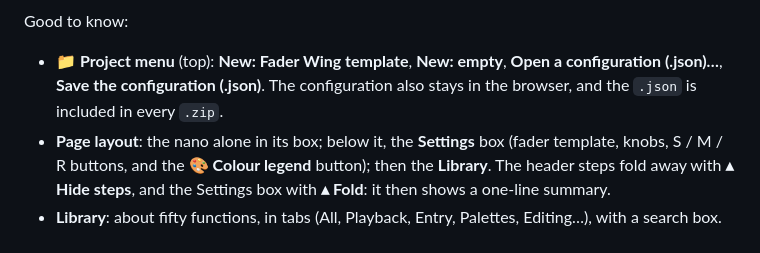
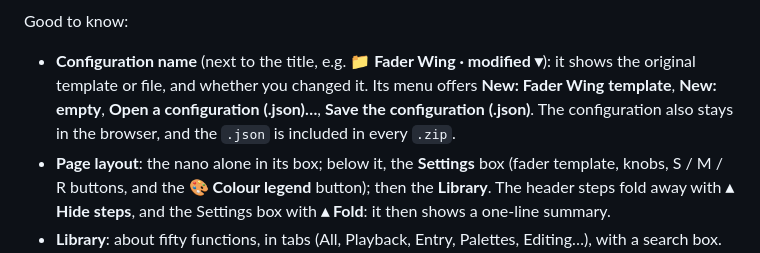
Before and after one commit to 100ders/eos-chataigne-controllers, a Markdown page: nanokontrol2/README.en.md, the part around the change. Drawn GitHub-style.

```diff
--- a/nanokontrol2/README.en.md
+++ b/nanokontrol2/README.en.md
@@ -119,7 +119,7 @@ A web page, nothing to install, also works offline (`docs/index.html`): **[open
    ![Project ready](../docs/images/configurateur-export-en.png)
 
 Good to know:
-- **📁 Project menu** (top): **New: Fader Wing template**, **New: empty**, **Open a configuration (.json)…**, **Save the configuration (.json)**. The configuration also stays in the browser, and the `.json` is included in every `.zip`.
+- **Configuration name** (next to the title, e.g. **📁 Fader Wing · modified ▾**): it shows the original template or file, and whether you changed it. Its menu offers **New: Fader Wing template**, **New: empty**, **Open a configuration (.json)…**, **Save the configuration (.json)**. The configuration also stays in the browser, and the `.json` is included in every `.zip`.
 - **Page layout**: the nano alone in its box; below it, the **Settings** box (fader template, knobs, S / M / R buttons, and the **🎨 Colour legend** button); then the **Library**. The header steps fold away with **▴ Hide steps**, and the Settings box with **▴ Fold**: it then shows a one-line summary.
 - **Library**: about fifty functions, in tabs (All, Playback, Entry, Palettes, Editing…), with a search box. When the search finds nothing, it offers to create a custom function with that name. A function already in use shows **✓**, or **×2** when it is on two buttons (duplicates are allowed but flagged). Clicking it selects it and makes the buttons carrying it flash.
 - **Bottom bar**: save status, warning count and the **Download the Chataigne project (.zip)** button.
```
Also changed, not shown: nanokontrol2/README.md (+1 -1 lines), docs/images/configurateur-en.png, docs/images/configurateur-export-en.png, docs/images/configurateur-export.png, docs/images/configurateur.png, 2 other files.
